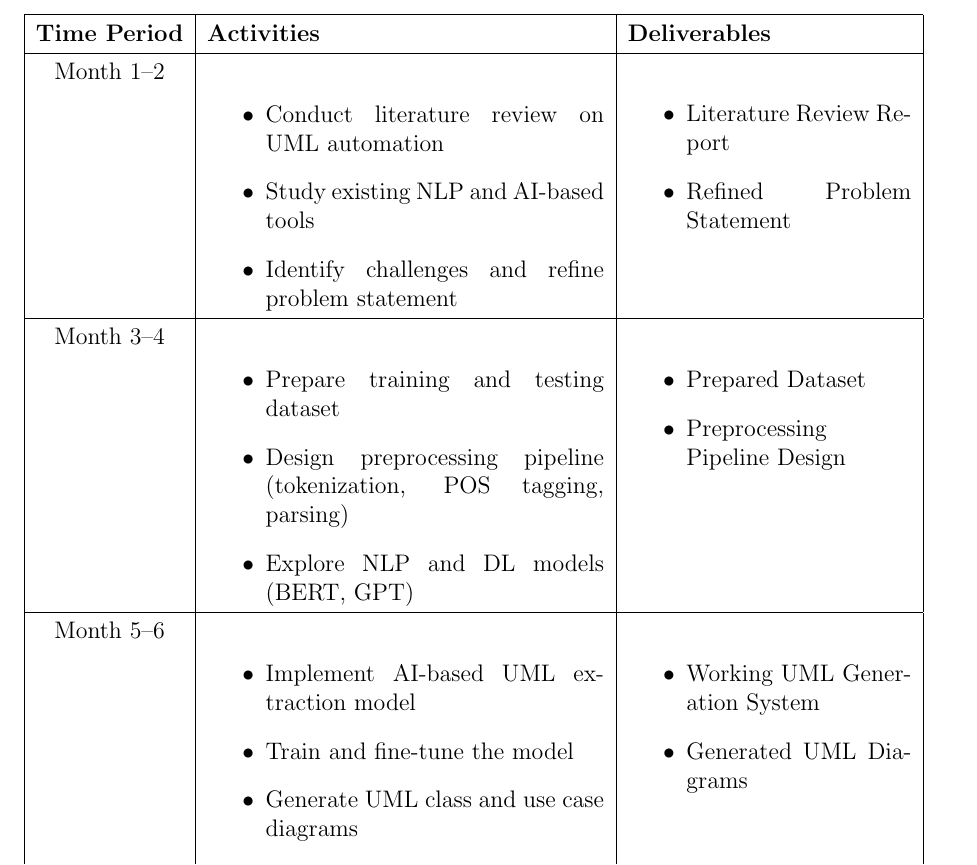
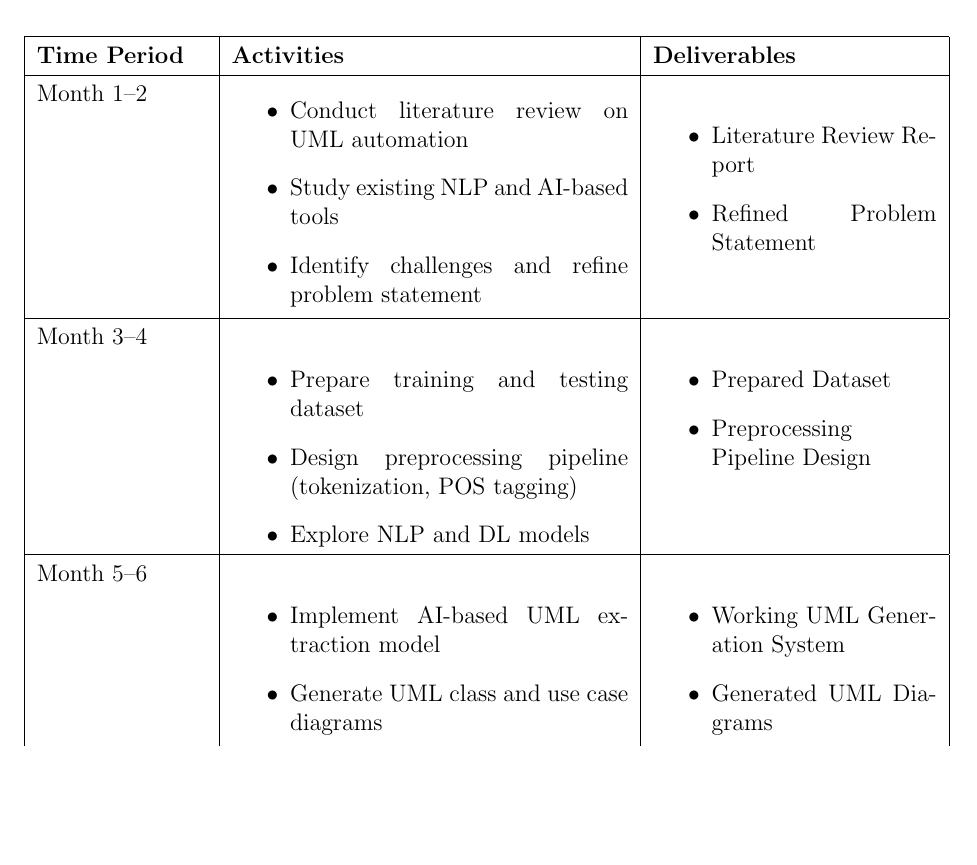
Before and after one commit to safeer85/proposal, a LaTeX thesis (Project Proposal Template/main.tex): part of page 21 of 25 before the commit and part of page 20 of 25 after it, cut so that both start at the same text, the shorter picture padded with empty space. Compiled offline with pdfLaTeX.

Commit message:
Update main.tex
Fix timeline table alignment using longtable

```diff
--- a/Project Proposal Template/main.tex
+++ b/Project Proposal Template/main.tex
@@ -12,6 +12,8 @@
 % Page margins
 \usepackage[left=1.5in, right=1in, top=1in, bottom=1in]{geometry}
 \usepackage{float}
+\usepackage{array}
+\usepackage{longtable}
 
 % Remove page number from the first page
 \thispagestyle{empty}
@@ -344,10 +346,9 @@ All data will be collected from publicly available or authorized sources. Any se
 \chapter{Timeline and Resource Required}
 
 \section{Timeline}
-\begin{table}[H]
-\centering
 \renewcommand{\arraystretch}{1.3}
-\begin{tabular}{|c|p{7cm}|p{5cm}|}
+\begin{center}
+\begin{longtable}{|p{3cm}|p{7cm}|p{5cm}|}
 \hline
 \textbf{Time Period} & \textbf{Activities} & \textbf{Deliverables} \\
 \hline
@@ -362,27 +363,24 @@ Month 1--2 &
     \item Literature Review Report
     \item Refined Problem Statement
 \end{itemize}
-\\
-\hline
+\\ \hline
 
 Month 3--4 &
 \begin{itemize}
     \item Prepare training and testing dataset
-    \item Design preprocessing pipeline (tokenization, POS tagging, parsing)
-    \item Explore NLP and DL models (BERT, GPT)
+    \item Design preprocessing pipeline (tokenization, POS tagging)
+    \item Explore NLP and DL models
 \end{itemize}
 &
 \begin{itemize}
     \item Prepared Dataset
     \item Preprocessing Pipeline Design
 \end{itemize}
-\\
-\hline
+\\ \hline
 
 Month 5--6 &
 \begin{itemize}
     \item Implement AI-based UML extraction model
-    \item Train and fine-tune the model
     \item Generate UML class and use case diagrams
     \item Integrate PlantUML / Graphviz
 \end{itemize}
```
Also changed, not shown: Project Proposal Template/main.tex (16 more changed lines).
